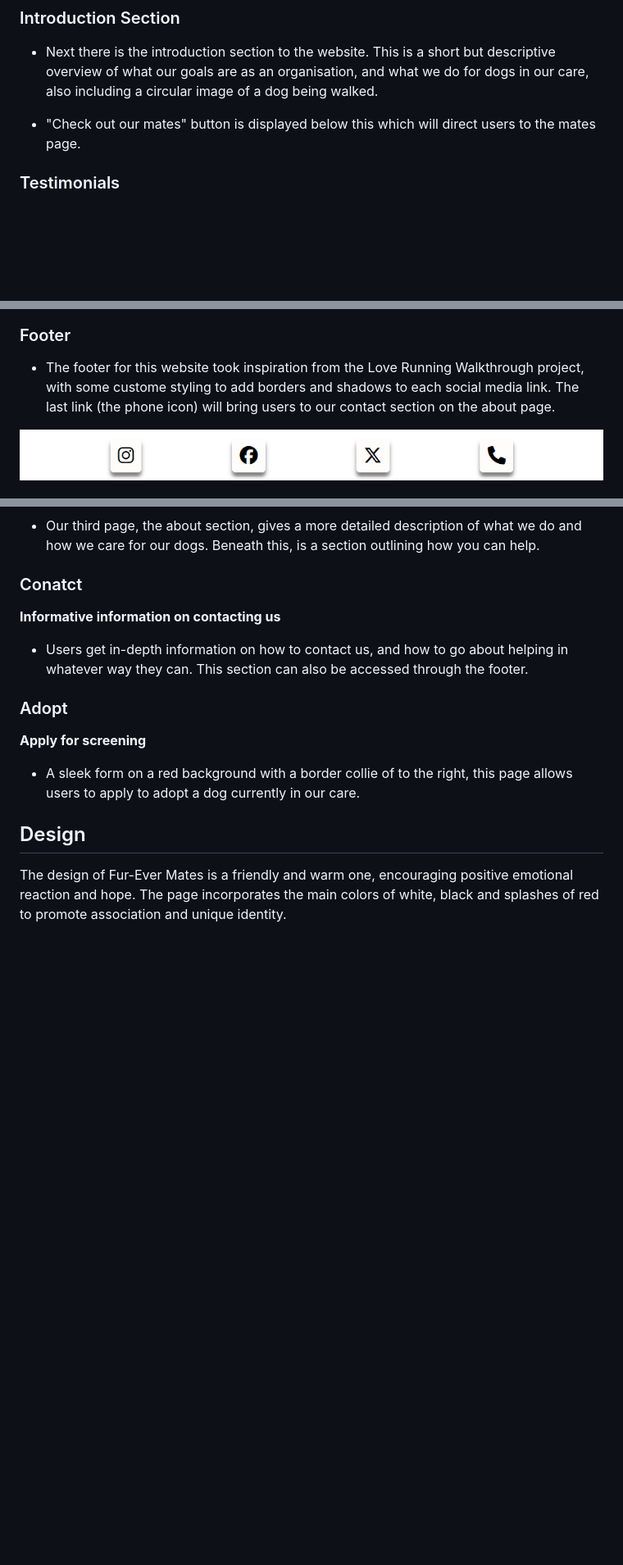
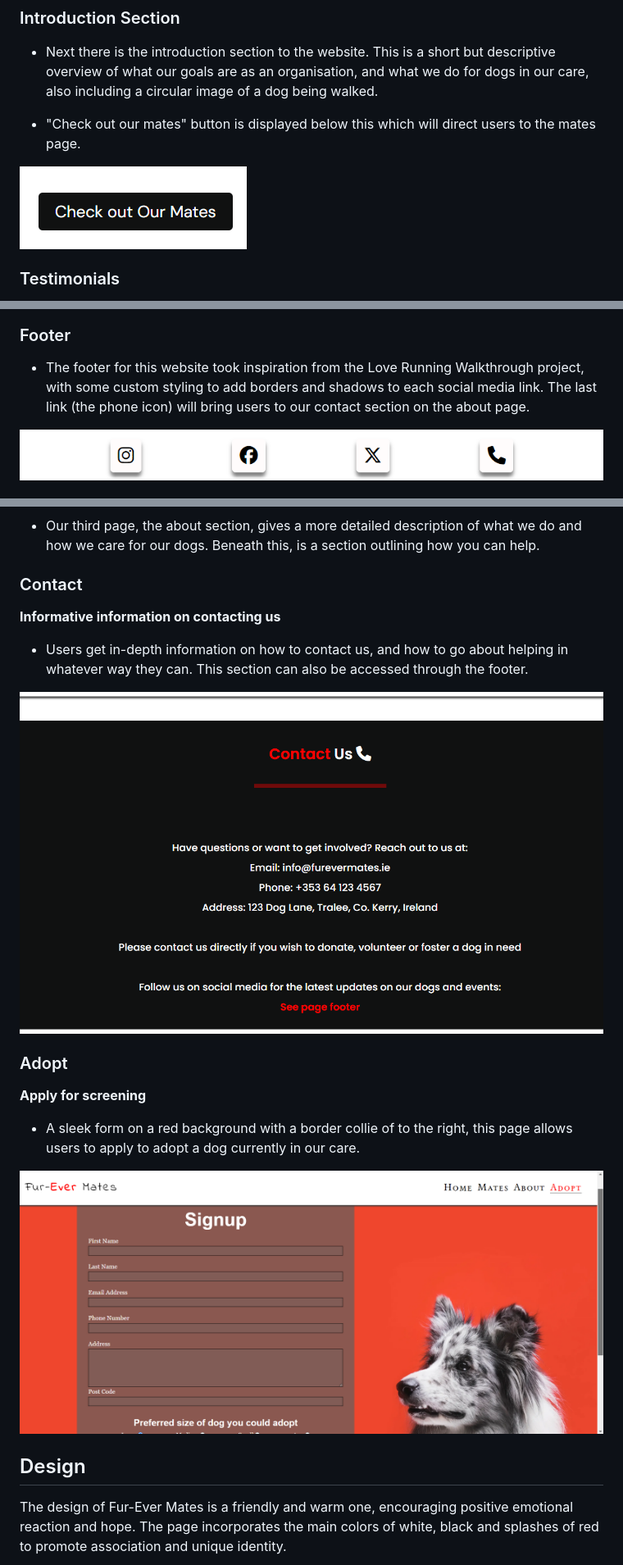
Before and after one commit to SimonMoynihan33/fur-ever-mates-adoption, a Markdown page: README.md, 3 parts joined by grey strips. Shown: that part at 82% size. Rendered like a GitHub page; pictures changed too: assetts/images/readme-img/adopt-page.png (added), assetts/images/readme-img/contact.png (added), assetts/images/readme-img/mates-button.png (added); blank space fills up the shorter version.

```diff
--- a/README.md
+++ b/README.md
@@ -78,6 +78,8 @@ The Nav Bar of the page consists of a white background, the logo and links to ea
 
 - "Check out our mates" button is displayed below this which will direct users to the mates page.
 
+![Mates Button](assetts/images/readme-img/mates-button.png)
+
 ### Testimonials
 
 - Below the introduction section is a testimonials section with user reviews. This section was created with the aid of a youtube tutorial documented in the [credits](#credits) part of the readme.
@@ -89,7 +91,7 @@ In this section is a black background with three dark colored cards, a small ima
 ![Testimonials Tablets](assetts/images/readme-img/test-tablet.png)
 ### Footer
 
-- The footer for this website took inspiration from the Love Running Walkthrough project, with some custome styling to add borders and shadows to each social media link. The last link (the phone icon) will bring users to our contact section on the about page.
+- The footer for this website took inspiration from the Love Running Walkthrough project, with some custom styling to add borders and shadows to each social media link. The last link (the phone icon) will bring users to our contact section on the about page.
 
 ![Footer](assetts/images/readme-img/footer.png)
 
@@ -106,10 +108,12 @@ In this section is a black background with three dark colored cards, a small ima
 
 - Our third page, the about section, gives a more detailed description of what we do and how we care for our dogs. Beneath this, is a section outlining how you can help.
 
-### Conatct
+### Contact
 
 **Informative information on contacting us**
  - Users get in-depth information on how to contact us, and how to go about helping in whatever way they can. This section can also be accessed through the footer.
+
+ ![Contact](assetts/images/readme-img/contact.png)
 
  ### Adopt
 
@@ -117,6 +121,7 @@ In this section is a black background with three dark colored cards, a small ima
 
  - A sleek form on a red background with a border collie of to the right, this page allows users to apply to adopt a dog currently in our care.
 
+![Adopt Page](assetts/images/readme-img/adopt-page.png)
 ## Design
 
 The design of Fur-Ever Mates is a friendly and warm one, encouraging positive emotional reaction and hope. The page incorporates the main colors of white, black and splashes of red to promote association and unique identity.
```
Also changed, not shown: other parts of README.md (+2 -0 lines), 2 other files.
